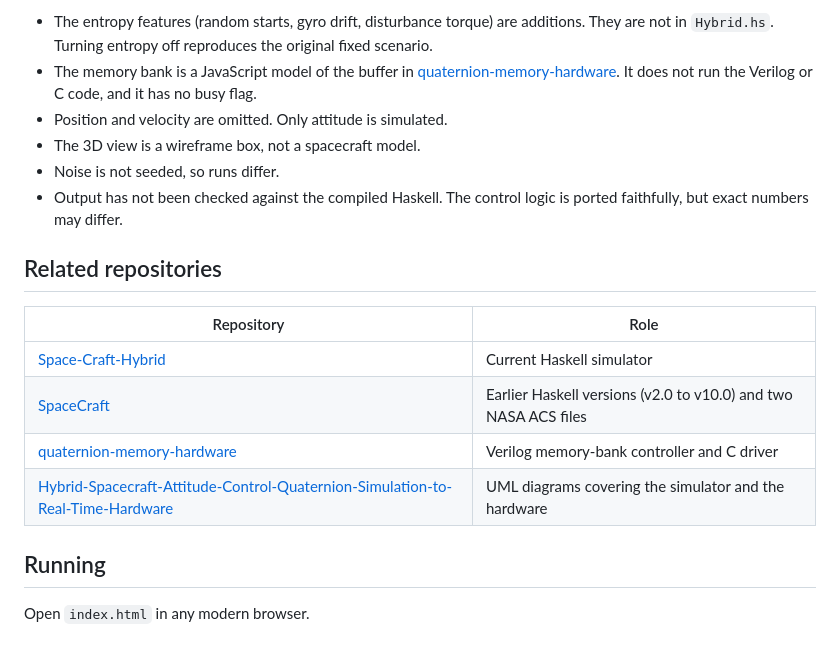
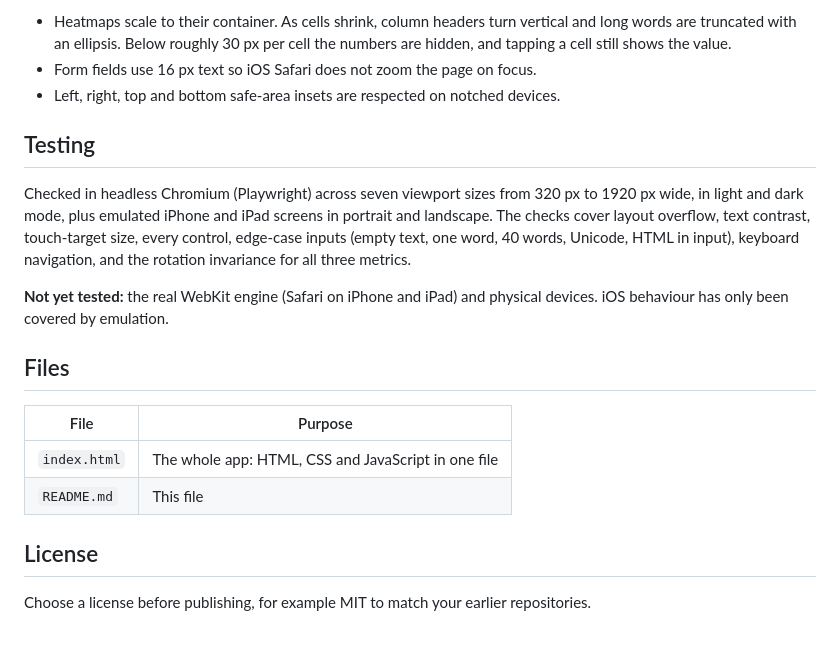
Before and after one commit to subunits/qk-lab, a Markdown page: README.md, the part around one of its changes. GitHub-like rendering.

```diff
--- a/README.md
+++ b/README.md
@@ -34,20 +66,21 @@ A JavaScript port of `Hybrid.hs` from [Space-Craft-Hybrid](https://github.com/su
 
-- The entropy features (random starts, gyro drift, disturbance torque) are additions. They are not in `Hybrid.hs`. Turning entropy off reproduces the original fixed scenario.
-- The memory bank is a JavaScript model of the buffer in [quaternion-memory-hardware](https://github.com/subunits/quaternion-memory-hardware). It does not run the Verilog or C code, and it has no busy flag.
-- Position and velocity are omitted. Only attitude is simulated.
-- The 3D view is a wireframe box, not a spacecraft model.
-- Noise is not seeded, so runs differ.
-- Output has not been checked against the compiled Haskell. The control logic is ported faithfully, but exact numbers may differ.
+- Heatmaps scale to their container. As cells shrink, column headers turn vertical and long words are truncated with an ellipsis. Below roughly 30 px per cell the numbers are hidden, and tapping a cell still shows the value.
+- Form fields use 16 px text so iOS Safari does not zoom the page on focus.
+- Left, right, top and bottom safe-area insets are respected on notched devices.
 
-## Related repositories
+## Testing
 
-| Repository | Role |
-|---|---|
-| [Space-Craft-Hybrid](https://github.com/subunits/Space-Craft-Hybrid) | Current Haskell simulator |
-| [SpaceCraft](https://github.com/subunits/SpaceCraft) | Earlier Haskell versions (v2.0 to v10.0) and two NASA ACS files |
-| [quaternion-memory-hardware](https://github.com/subunits/quaternion-memory-hardware) | Verilog memory-bank controller and C driver |
-| [Hybrid-Spacecraft-Attitude-Control-Quaternion-Simulation-to-Real-Time-Hardware](https://github.com/subunits/Hybrid-Spacecraft-Attitude-Control-Quaternion-Simulation-to-Real-Time-Hardware) | UML diagrams covering the simulator and the hardware |
+Checked in headless Chromium (Playwright) across seven viewport sizes from 320 px to 1920 px wide, in light and dark mode, plus emulated iPhone and iPad screens in portrait and landscape. The checks cover layout overflow, text contrast, touch-target size, every control, edge-case inputs (empty text, one word, 40 words, Unicode, HTML in input), keyboard navigation, and the rotation invariance for all three metrics.
 
-## Running
+**Not yet tested:** the real WebKit engine (Safari on iPhone and iPad) and physical devices. iOS behaviour has only been covered by emulation.
 
-Open `index.html` in any modern browser.
+## Files
+
+| File | Purpose |
+| --- | --- |
+| `index.html` | The whole app: HTML, CSS and JavaScript in one file |
+| `README.md` | This file |
+
+## License
+
+Choose a license before publishing, for example MIT to match your earlier repositories.
```
Also changed, not shown: other parts of README.md (+53 -21 lines).
